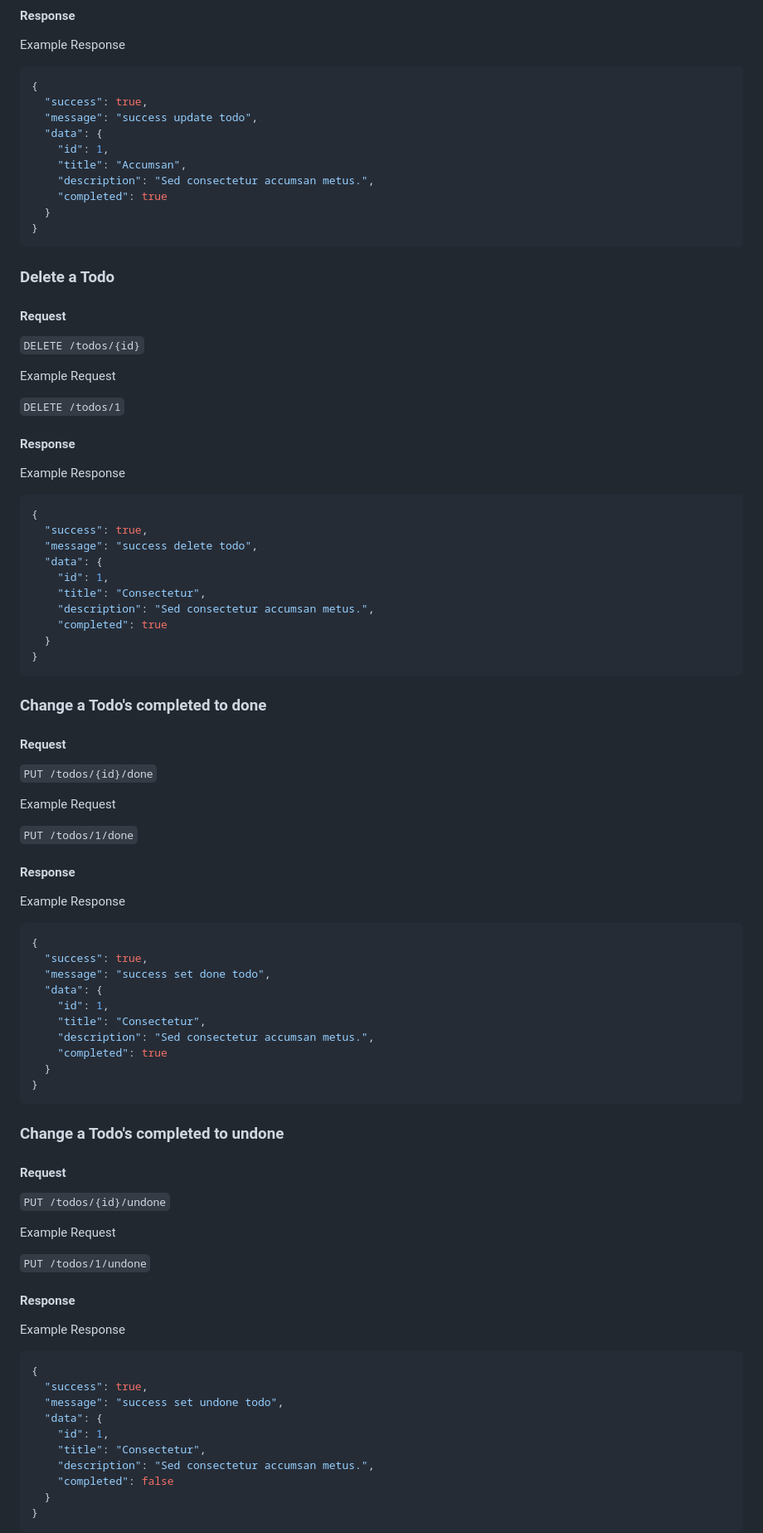
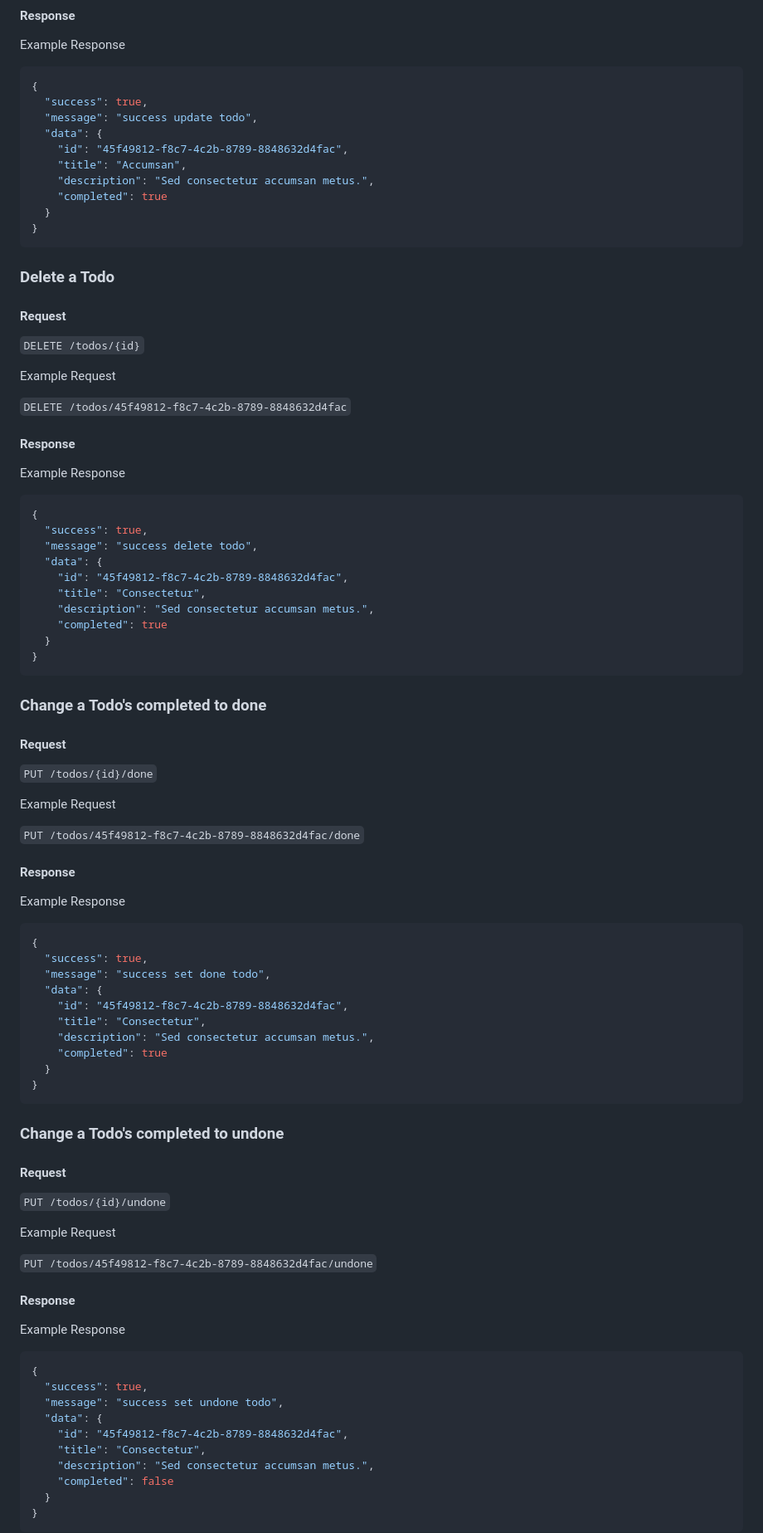
Before and after one commit to iqmalakur/todocible-api, a Markdown page: readme.md, the part around the change printed below. Shown: that part at 83% size. Rendered like a GitHub page.

Commit message:
change id from int to uuid in readme.md

```diff
--- a/readme.md
+++ b/readme.md
@@ -166,7 +166,7 @@ Example Response
   "success": true,
   "message": "success update todo",
   "data": {
-    "id": 1,
+    "id": "45f49812-f8c7-4c2b-8789-8848632d4fac",
     "title": "Accumsan",
     "description": "Sed consectetur accumsan metus.",
     "completed": true
@@ -182,7 +182,7 @@ Example Response
 
 Example Request
 
-`DELETE /todos/1`
+`DELETE /todos/45f49812-f8c7-4c2b-8789-8848632d4fac`
 
 #### Response
 
@@ -193,7 +193,7 @@ Example Response
   "success": true,
   "message": "success delete todo",
   "data": {
-    "id": 1,
+    "id": "45f49812-f8c7-4c2b-8789-8848632d4fac",
     "title": "Consectetur",
     "description": "Sed consectetur accumsan metus.",
     "completed": true
@@ -209,7 +209,7 @@ Example Response
 
 Example Request
 
-`PUT /todos/1/done`
+`PUT /todos/45f49812-f8c7-4c2b-8789-8848632d4fac/done`
 
 #### Response
 
@@ -220,7 +220,7 @@ Example Response
   "success": true,
   "message": "success set done todo",
   "data": {
-    "id": 1,
+    "id": "45f49812-f8c7-4c2b-8789-8848632d4fac",
     "title": "Consectetur",
     "description": "Sed consectetur accumsan metus.",
     "completed": true
@@ -236,7 +236,7 @@ Example Response
 
 Example Request
 
-`PUT /todos/1/undone`
+`PUT /todos/45f49812-f8c7-4c2b-8789-8848632d4fac/undone`
 
 #### Response
 
@@ -247,7 +247,7 @@ Example Response
   "success": true,
   "message": "success set undone todo",
   "data": {
-    "id": 1,
+    "id": "45f49812-f8c7-4c2b-8789-8848632d4fac",
     "title": "Consectetur",
     "description": "Sed consectetur accumsan metus.",
     "completed": false
```
Also changed, not shown: other parts of readme.md (+6 -6 lines).
